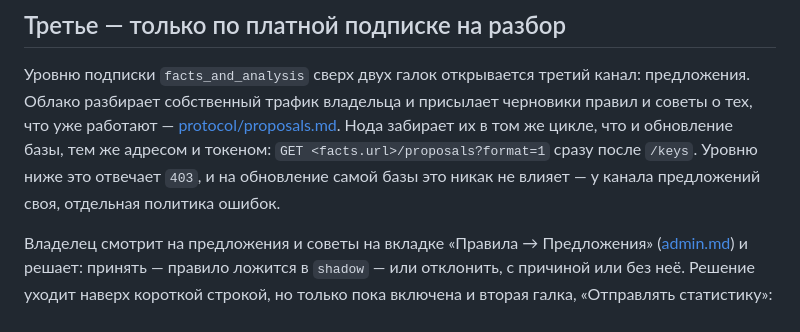
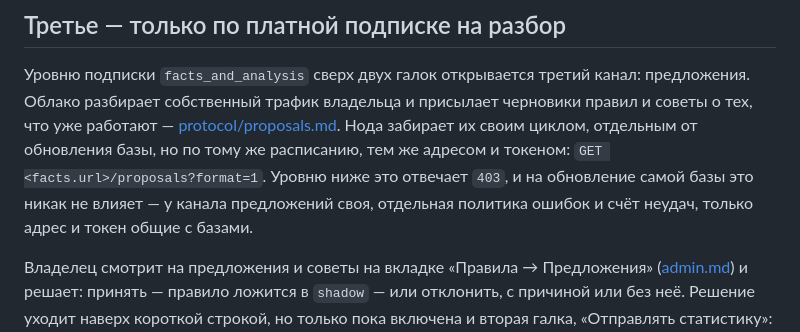
Before and after one commit to geron0025/antibot, a Markdown page: docs/ru/cloud.md, the part around the change. Drawn GitHub-style.

Commit message:
docs: the proposals fetch is its own cycle, not woven into the facts one

```diff
--- a/docs/ru/cloud.md
+++ b/docs/ru/cloud.md
@@ -88,11 +88,12 @@ cloud:
 Уровню подписки `facts_and_analysis` сверх двух галок открывается
 третий канал: предложения. Облако разбирает собственный трафик
 владельца и присылает черновики правил и советы о тех, что уже
-работают — [protocol/proposals.md](protocol/proposals.md). Нода
-забирает их в том же цикле, что и обновление базы, тем же адресом и
-токеном: `GET <facts.url>/proposals?format=1` сразу после `/keys`.
-Уровню ниже это отвечает `403`, и на обновление самой базы это никак не
-влияет — у канала предложений своя, отдельная политика ошибок.
+работают — [protocol/proposals.md](protocol/proposals.md). Нода забирает их своим циклом, отдельным от обновления базы, но по тому
+же расписанию, тем же адресом и токеном: `GET
+<facts.url>/proposals?format=1`. Уровню ниже это отвечает `403`, и на
+обновление самой базы это никак не влияет — у канала предложений своя,
+отдельная политика ошибок и счёт неудач, только адрес и токен общие с
+базами.
 
 Владелец смотрит на предложения и советы на вкладке «Правила →
 Предложения» ([admin.md](admin.md)) и решает: принять — правило ложится
```
Also changed, not shown: docs/en/cloud.md (+6 -6 lines).
